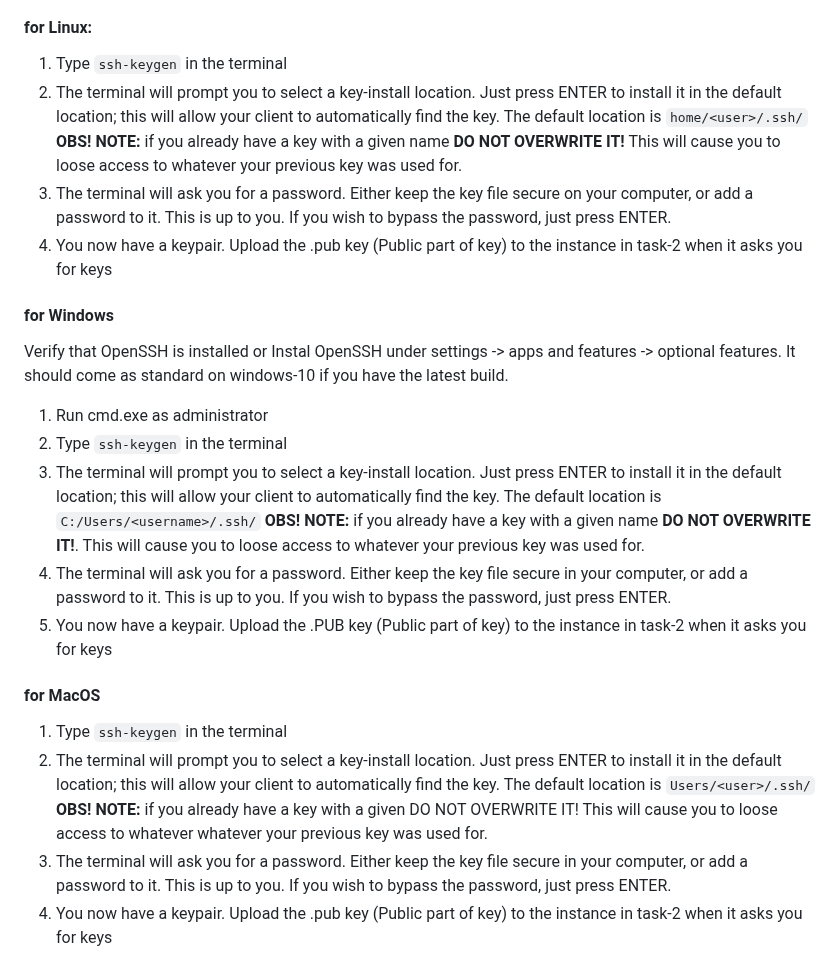
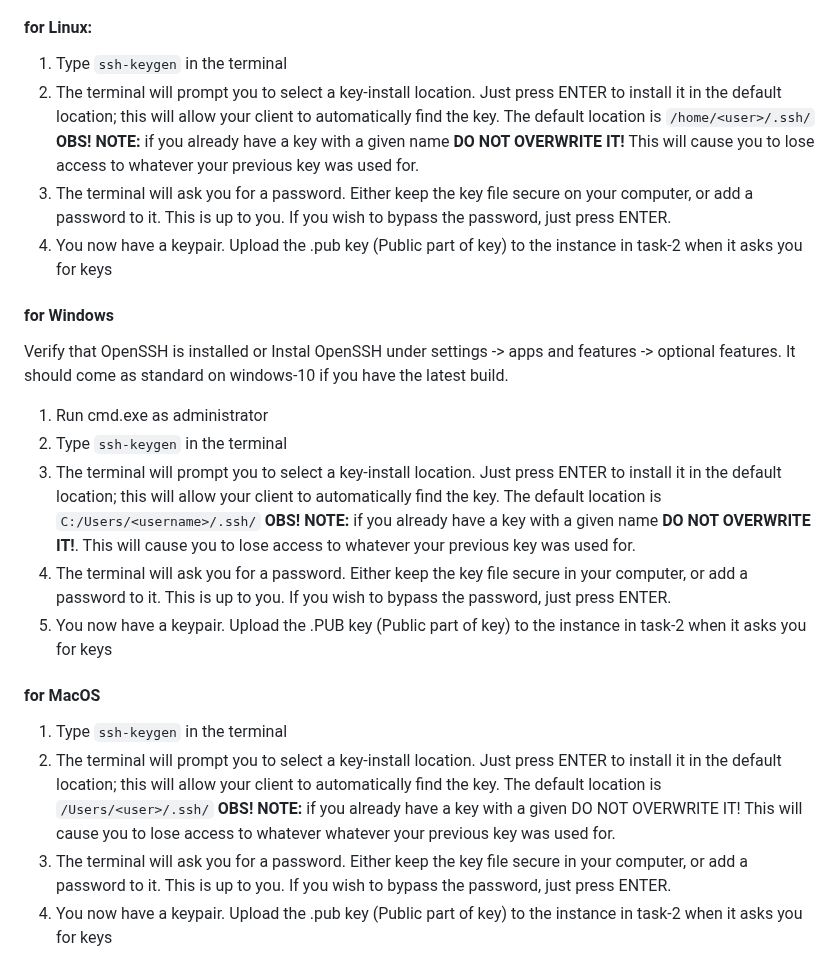
Before and after one commit to pharmbio/big-data_course, a Markdown page: cloud_and_docker_lab/Cloud_VM_Openstack.md, the part around the change. Rendered like a GitHub page.

Commit message:
minor typo fix to cloud instructions

```diff
--- a/cloud_and_docker_lab/Cloud_VM_Openstack.md
+++ b/cloud_and_docker_lab/Cloud_VM_Openstack.md
@@ -33,7 +33,7 @@ The OpenStack software helps you create/import keys, and will make sure that you
 #### for Linux:
 
 1.  Type `ssh-keygen` in the terminal
-2.  The terminal will prompt you to select a key-install location. Just press ENTER to install it in the default location; this will allow your client to automatically find the key. The default location is `home/<user>/.ssh/` **OBS! NOTE:** if you already have a key with a given name **DO NOT OVERWRITE IT!** This will cause you to loose access to whatever your previous key was used for.
+2.  The terminal will prompt you to select a key-install location. Just press ENTER to install it in the default location; this will allow your client to automatically find the key. The default location is `/home/<user>/.ssh/` **OBS! NOTE:** if you already have a key with a given name **DO NOT OVERWRITE IT!** This will cause you to lose access to whatever your previous key was used for.
 3.  The terminal will ask you for a password. Either keep the key file secure on your computer, or add a password to it. This is up to you. If you wish to bypass the password, just press ENTER.
 4.  You now have a keypair. Upload the .pub key (Public part of key) to the instance in task-2 when it asks you for keys
 
@@ -42,13 +42,13 @@ Verify that OpenSSH is installed or Instal OpenSSH under settings -> apps and fe
 
 1.  Run cmd.exe as administrator
 2.  Type `ssh-keygen` in the terminal
-3.  The terminal will prompt you to select a key-install location. Just press ENTER to install it in the default location; this will allow your client to automatically find the key. The default location is `C:/Users/<username>/.ssh/` **OBS! NOTE:** if you already have a key with a given name **DO NOT OVERWRITE IT!**. This will cause you to loose access to whatever your previous key was used for.
+3.  The terminal will prompt you to select a key-install location. Just press ENTER to install it in the default location; this will allow your client to automatically find the key. The default location is `C:/Users/<username>/.ssh/` **OBS! NOTE:** if you already have a key with a given name **DO NOT OVERWRITE IT!**. This will cause you to lose access to whatever your previous key was used for.
 4.  The terminal will ask you for a password. Either keep the key file secure in your computer, or add a password to it. This is up to you. If you wish to bypass the password, just press ENTER.
 5.  You now have a keypair. Upload the .PUB key (Public part of key) to the instance in task-2 when it asks you for keys
 
 #### for MacOS
 1.  Type `ssh-keygen` in the terminal
-2.  The terminal will prompt you to select a key-install location. Just press ENTER to install it in the default location; this will allow your client to automatically find the key. The default location is `Users/<user>/.ssh/` **OBS! NOTE:** if you already have a key with a given DO NOT OVERWRITE IT! This will cause you to loose access to whatever whatever your previous key was used for.
+2.  The terminal will prompt you to select a key-install location. Just press ENTER to install it in the default location; this will allow your client to automatically find the key. The default location is `/Users/<user>/.ssh/` **OBS! NOTE:** if you already have a key with a given DO NOT OVERWRITE IT! This will cause you to lose access to whatever whatever your previous key was used for.
 3.  The terminal will ask you for a password. Either keep the key file secure in your computer, or add a password to it. This is up to you. If you wish to bypass the password, just press ENTER.
 4.  You now have a keypair. Upload the .pub key (Public part of key) to the instance in task-2 when it asks you for keys
 
```
